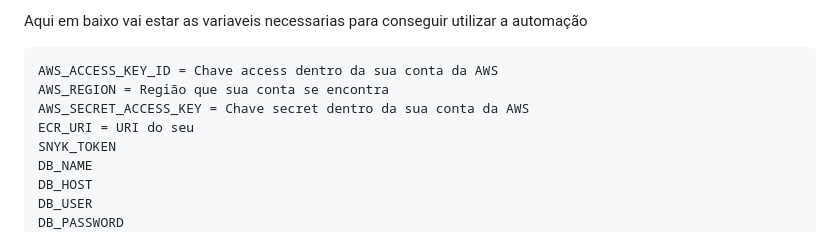
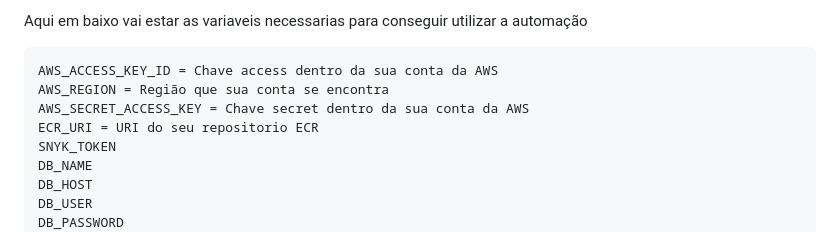
Before and after one commit to Julio-vincente/NextGenAWS-App, a Markdown page: README.md, the part around the change. GitHub-like rendering.

Commit message:
teste workflow

```diff
--- a/README.md
+++ b/README.md
@@ -94,7 +94,7 @@ Aqui em baixo vai estar as variaveis necessarias para conseguir utilizar a autom
   AWS_ACCESS_KEY_ID = Chave access dentro da sua conta da AWS
   AWS_REGION = Região que sua conta se encontra
   AWS_SECRET_ACCESS_KEY = Chave secret dentro da sua conta da AWS
-  ECR_URI = URI do seu
+  ECR_URI = URI do seu repositorio ECR
   SNYK_TOKEN
   DB_NAME
   DB_HOST
```
